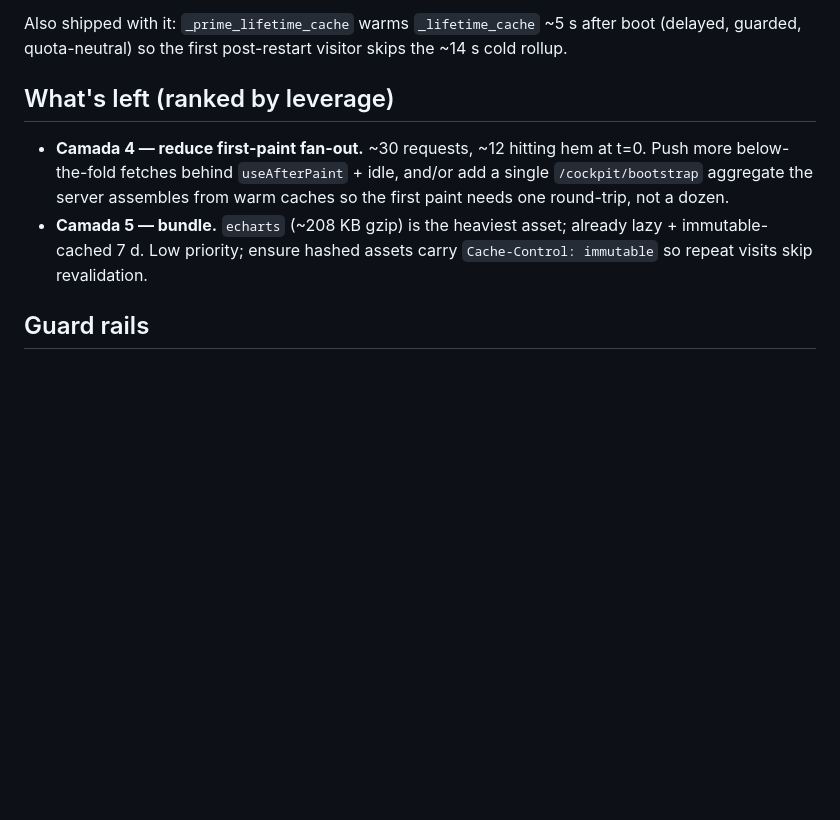
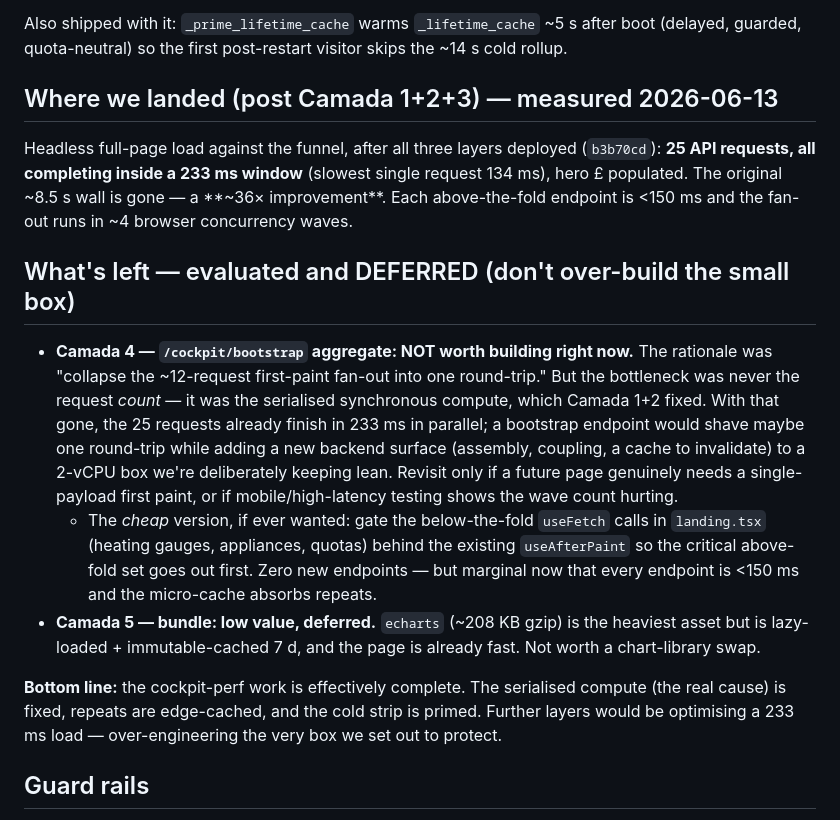
Before and after one commit to albinati/home-energy-manager, a Markdown page: docs/COCKPIT_PERF.md, the part around the change. GitHub-like rendering; blank space fills up the shorter version.

Commit message:
docs(perf): record measured 233ms load + defer Camada 4/5 as over-engineering
Post-deploy measurement (b3b70cd): the cockpit now fires 25 API requests that
all complete within a 233ms window (slowest 134ms), hero £ populated — the
original ~8.5s wall is gone (~36×). With the serialised compute fixed (Camada
1+2) and repeats edge-cached (Camada 3), a /cockpit/bootstrap aggregate would
shave ~one round-trip while adding backend surface to the 2-vCPU box we're
keeping lean. Documented as evaluated-and-deferred so we don't re-litigate;
the cheap defer-below-fold-fetches alternative is noted but marginal.

Co-Authored-By: Claude Fable 5 <noreply@anthropic.com>

```diff
--- a/docs/COCKPIT_PERF.md
+++ b/docs/COCKPIT_PERF.md
@@ -113,15 +113,38 @@ Also shipped with it: `_prime_lifetime_cache` warms `_lifetime_cache` ~5 s after
 boot (delayed, guarded, quota-neutral) so the first post-restart visitor skips
 the ~14 s cold rollup.
 
-## What's left (ranked by leverage)
+## Where we landed (post Camada 1+2+3) — measured 2026-06-13
 
-- **Camada 4 — reduce first-paint fan-out.** ~30 requests, ~12 hitting hem at
-  t=0. Push more below-the-fold fetches behind `useAfterPaint` + idle, and/or
-  add a single `/cockpit/bootstrap` aggregate the server assembles from warm
-  caches so the first paint needs one round-trip, not a dozen.
-- **Camada 5 — bundle.** `echarts` (~208 KB gzip) is the heaviest asset; already
-  lazy + immutable-cached 7 d. Low priority; ensure hashed assets carry
-  `Cache-Control: immutable` so repeat visits skip revalidation.
+Headless full-page load against the funnel, after all three layers deployed
+(`b3b70cd`): **25 API requests, all completing inside a 233 ms window**
+(slowest single request 134 ms), hero £ populated. The original ~8.5 s wall is
+gone — a **~36× improvement**. Each above-the-fold endpoint is <150 ms and the
+fan-out runs in ~4 browser concurrency waves.
+
+## What's left — evaluated and DEFERRED (don't over-build the small box)
+
+- **Camada 4 — `/cockpit/bootstrap` aggregate: NOT worth building right now.**
+  The rationale was "collapse the ~12-request first-paint fan-out into one
+  round-trip." But the bottleneck was never the request *count* — it was the
+  serialised synchronous compute, which Camada 1+2 fixed. With that gone, the
+  25 requests already finish in 233 ms in parallel; a bootstrap endpoint would
+  shave maybe one round-trip while adding a new backend surface (assembly,
+  coupling, a cache to invalidate) to a 2-vCPU box we're deliberately keeping
+  lean. Revisit only if a future page genuinely needs a single-payload first
+  paint, or if mobile/high-latency testing shows the wave count hurting.
+  - The *cheap* version, if ever wanted: gate the below-the-fold `useFetch`
+    calls in `landing.tsx` (heating gauges, appliances, quotas) behind the
+    existing `useAfterPaint` so the critical above-fold set goes out first.
+    Zero new endpoints — but marginal now that every endpoint is <150 ms and
+    the micro-cache absorbs repeats.
+- **Camada 5 — bundle: low value, deferred.** `echarts` (~208 KB gzip) is the
+  heaviest asset but is lazy-loaded + immutable-cached 7 d, and the page is
+  already fast. Not worth a chart-library swap.
+
+**Bottom line:** the cockpit-perf work is effectively complete. The serialised
+compute (the real cause) is fixed, repeats are edge-cached, and the cold strip
+is primed. Further layers would be optimising a 233 ms load — over-engineering
+the very box we set out to protect.
 
 ## Guard rails
 
```
